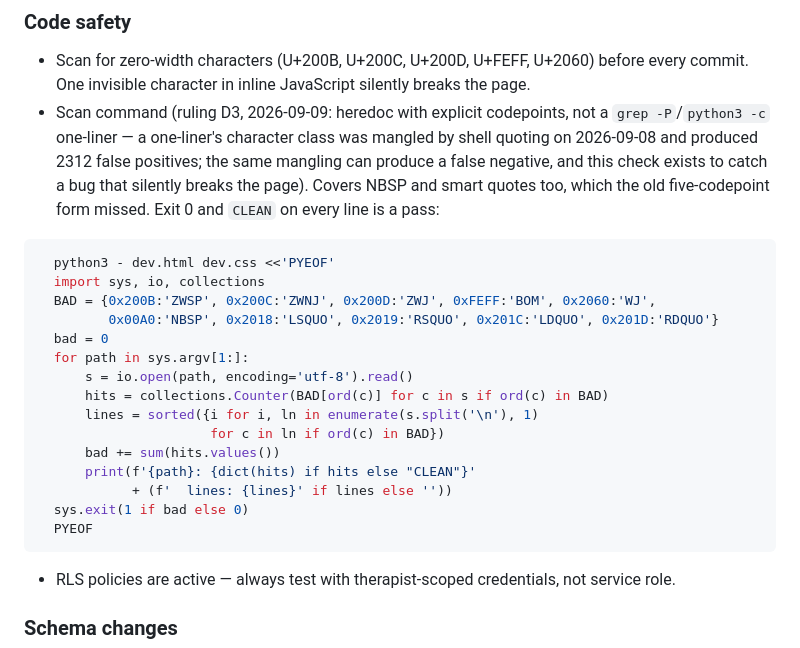
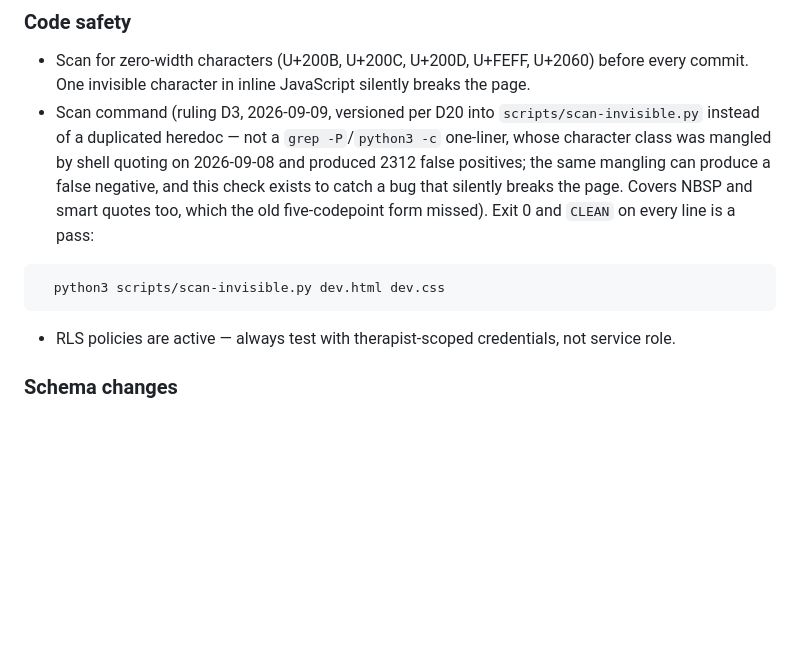
Before and after one commit to kanomelvin-prog/alo-dashboard, a Markdown page: CLAUDE.md, the part around the change. Drawn GitHub-style; blank space fills up the shorter version.

Commit message:
D20: point CLAUDE.md scan reference at scripts/scan-invisible.py
Carryover one-liner, batch-accepted 2026-09-09. The heredoc in the
"Code safety" section duplicated scripts/scan-invisible.py (added in
D5), so the two could drift. Now the canonical scan lives only in the
script; CLAUDE.md just calls it.

Co-Authored-By: Claude Sonnet 5 <noreply@anthropic.com>
Claude-Session: https://claude.ai/code/session_01QhZPUuh8c48J2hToyvh296

````diff
--- a/CLAUDE.md
+++ b/CLAUDE.md
@@ -100,23 +100,9 @@ State it before doing the thing where possible, and always after. The point is t
 - Supabase calls use raw fetch — match existing api() and apiMutate() helper pattern
 ### Code safety
 - Scan for zero-width characters (U+200B, U+200C, U+200D, U+FEFF, U+2060) before every commit. One invisible character in inline JavaScript silently breaks the page.
-- Scan command (ruling D3, 2026-09-09: heredoc with explicit codepoints, not a `grep -P`/`python3 -c` one-liner — a one-liner's character class was mangled by shell quoting on 2026-09-08 and produced 2312 false positives; the same mangling can produce a false negative, and this check exists to catch a bug that silently breaks the page). Covers NBSP and smart quotes too, which the old five-codepoint form missed. Exit 0 and `CLEAN` on every line is a pass:
+- Scan command (ruling D3, 2026-09-09, versioned per D20 into `scripts/scan-invisible.py` instead of a duplicated heredoc — not a `grep -P`/`python3 -c` one-liner, whose character class was mangled by shell quoting on 2026-09-08 and produced 2312 false positives; the same mangling can produce a false negative, and this check exists to catch a bug that silently breaks the page. Covers NBSP and smart quotes too, which the old five-codepoint form missed). Exit 0 and `CLEAN` on every line is a pass:
 ```bash
-  python3 - dev.html dev.css <<'PYEOF'
-  import sys, io, collections
-  BAD = {0x200B:'ZWSP', 0x200C:'ZWNJ', 0x200D:'ZWJ', 0xFEFF:'BOM', 0x2060:'WJ',
-         0x00A0:'NBSP', 0x2018:'LSQUO', 0x2019:'RSQUO', 0x201C:'LDQUO', 0x201D:'RDQUO'}
-  bad = 0
-  for path in sys.argv[1:]:
-      s = io.open(path, encoding='utf-8').read()
-      hits = collections.Counter(BAD[ord(c)] for c in s if ord(c) in BAD)
-      lines = sorted({i for i, ln in enumerate(s.split('\n'), 1)
-                      for c in ln if ord(c) in BAD})
-      bad += sum(hits.values())
-      print(f'{path}: {dict(hits) if hits else "CLEAN"}'
-            + (f'  lines: {lines}' if lines else ''))
-  sys.exit(1 if bad else 0)
-  PYEOF
+  python3 scripts/scan-invisible.py dev.html dev.css
   ```
 - RLS policies are active — always test with therapist-scoped credentials, not service role.
 ### Schema changes
````
